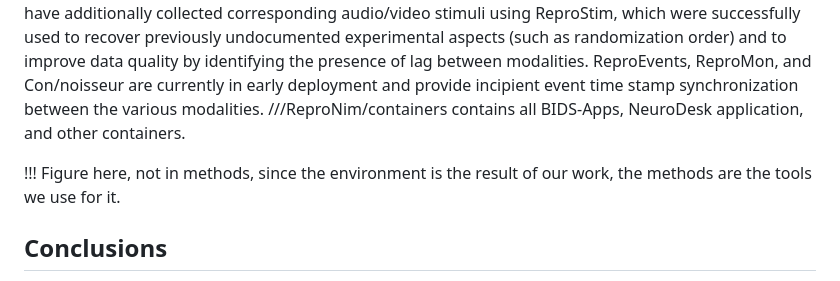
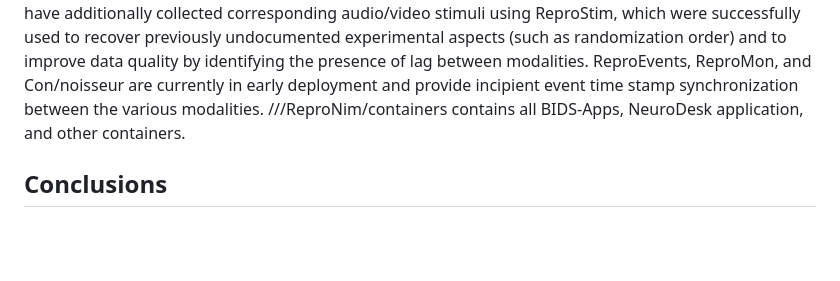
Before and after one commit to ReproNim/reprostim, a Markdown page: docs/reproflow_abstract_ohbm2024.md, the part around the change. Rendered like a GitHub page; blank space fills up the shorter version.

Commit message:
Removed more comments

```diff
--- a/docs/reproflow_abstract_ohbm2024.md
+++ b/docs/reproflow_abstract_ohbm2024.md
@@ -37,8 +37,6 @@ We have additionally collected corresponding audio/video stimuli using ReproStim
 ReproEvents, ReproMon, and Con/noisseur are currently in early deployment and provide incipient event time stamp synchronization between the various modalities.
 ///ReproNim/containers contains all BIDS-Apps, NeuroDesk application, and other containers.
 
-!!! Figure here, not in methods, since the environment is the result of our work, the methods are the tools we use for it.
-
 
 ## Conclusions
 
```
